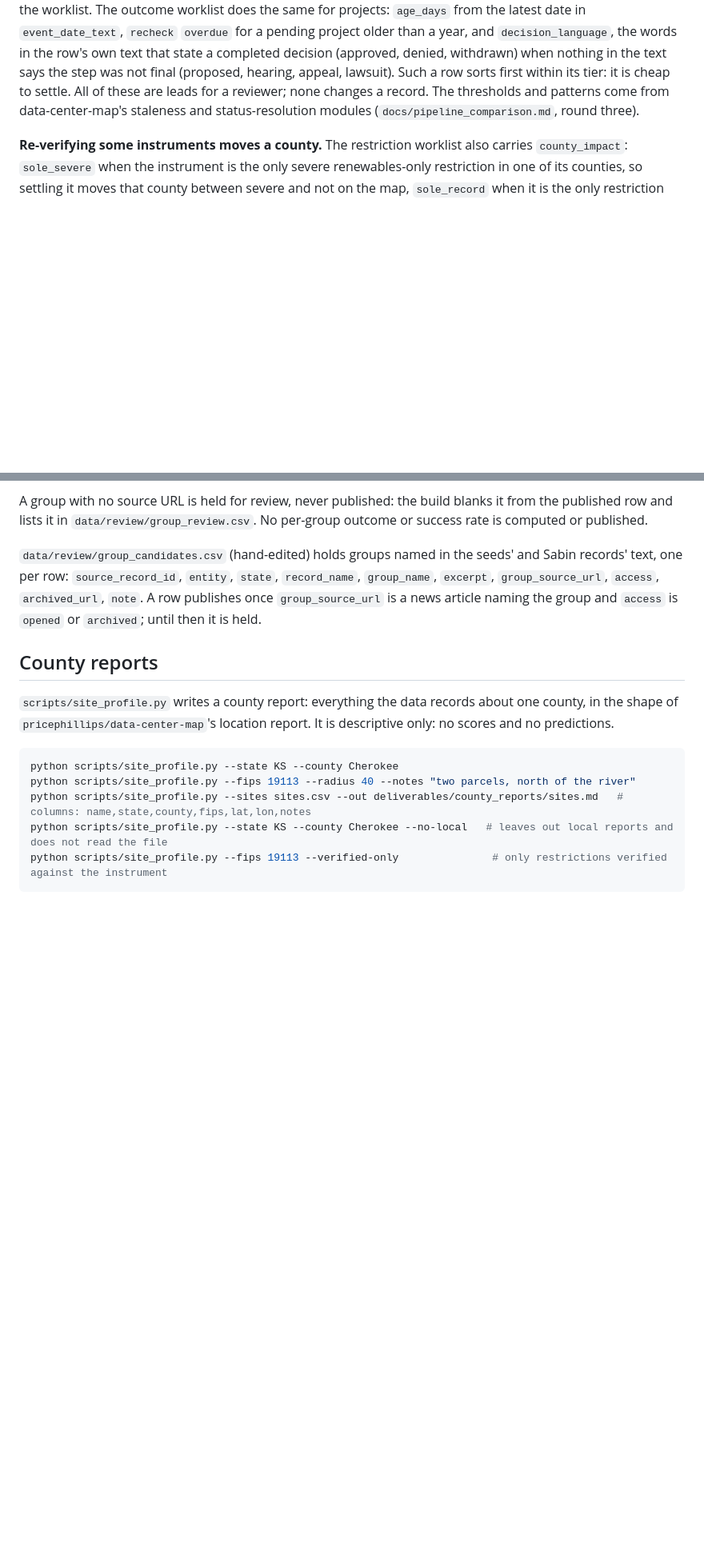
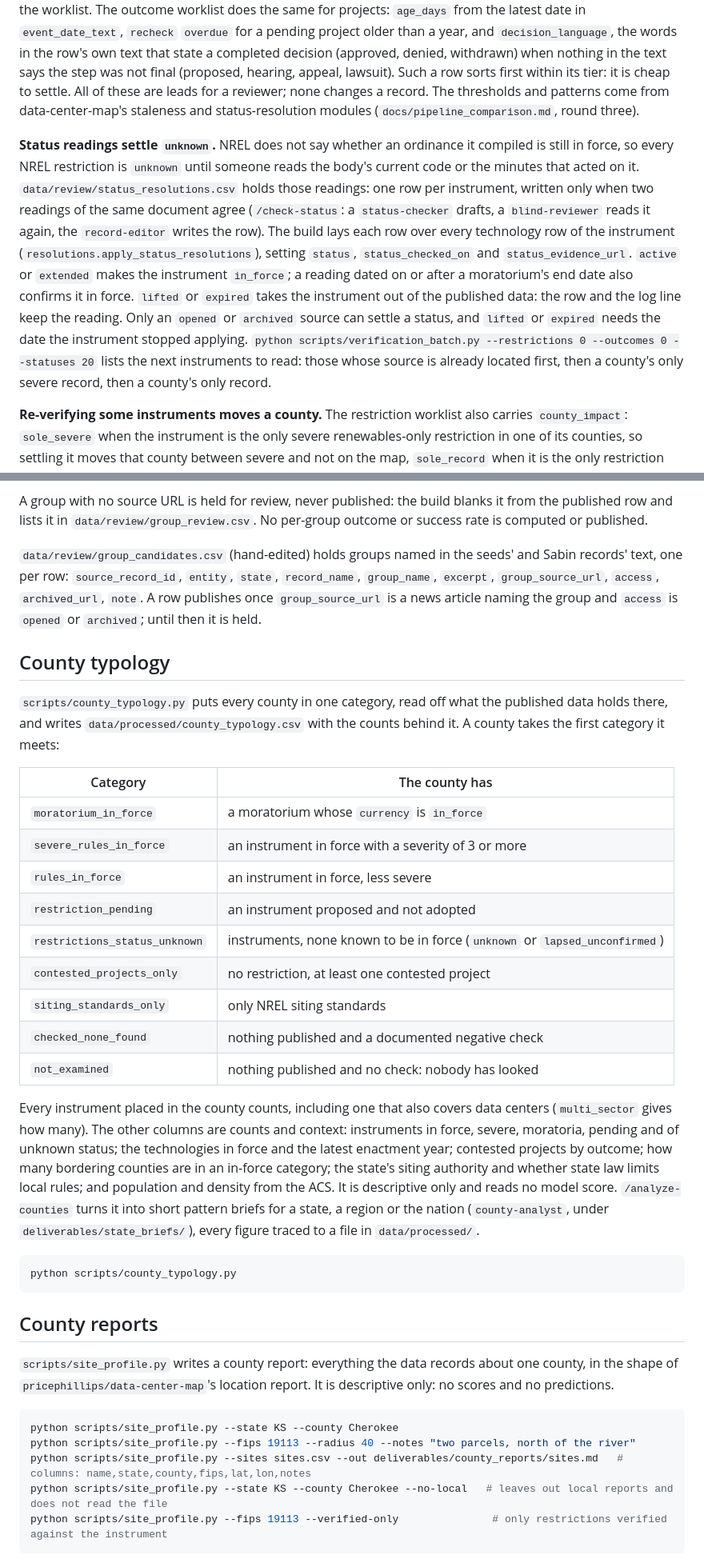
Before and after one commit to pricephillips/renewable-opposition, a Markdown page: README.md, 2 parts joined by grey strips. Shown at 80% size. Drawn GitHub-style; blank space fills up the shorter version.

Commit message:
Document the typology, status readings and county sweeps in the README
Adds a "County typology" section with the category table, a paragraph on
status readings under "Counting and verification", the typology file in the
outputs list, and the new agents and commands under "Agent review".

Co-Authored-By: Claude Opus 5.5 <noreply@anthropic.com>
Claude-Session: https://claude.ai/code/session_01NJWbkoHtNChAFFjQ4Wfqfz

````diff
--- a/README.md
+++ b/README.md
@@ -184,6 +184,24 @@ it is cheap to settle. All of these are leads for a reviewer; none changes a
 record. The thresholds and patterns come from data-center-map's staleness and
 status-resolution modules (`docs/pipeline_comparison.md`, round three).
 
+**Status readings settle `unknown`.** NREL does not say whether an ordinance
+it compiled is still in force, so every NREL restriction is `unknown` until
+someone reads the body's current code or the minutes that acted on it.
+`data/review/status_resolutions.csv` holds those readings: one row per
+instrument, written only when two readings of the same document agree
+(`/check-status`: a `status-checker` drafts, a `blind-reviewer` reads it again,
+the `record-editor` writes the row). The build lays each row over every
+technology row of the instrument (`resolutions.apply_status_resolutions`),
+setting `status`, `status_checked_on` and `status_evidence_url`. `active` or
+`extended` makes the instrument `in_force`; a reading dated on or after a
+moratorium's end date also confirms it in force. `lifted` or `expired` takes
+the instrument out of the published data: the row and the log line keep the
+reading. Only an `opened` or `archived` source can settle a status, and
+`lifted` or `expired` needs the date the instrument stopped applying.
+`python scripts/verification_batch.py --restrictions 0 --outcomes 0 --statuses 20`
+lists the next instruments to read: those whose source is already located
+first, then a county's only severe record, then a county's only record.
+
 **Re-verifying some instruments moves a county.** The restriction worklist
 also carries `county_impact`: `sole_severe` when the instrument is the only
 severe renewables-only restriction in one of its counties, so settling it
@@ -587,6 +606,39 @@ A group with no source URL is held for review, never published: the build blanks
 
 `data/review/group_candidates.csv` (hand-edited) holds groups named in the seeds' and Sabin records' text, one per row: `source_record_id`, `entity`, `state`, `record_name`, `group_name`, `excerpt`, `group_source_url`, `access`, `archived_url`, `note`. A row publishes once `group_source_url` is a news article naming the group and `access` is `opened` or `archived`; until then it is held.
 
+## County typology
+
+`scripts/county_typology.py` puts every county in one category, read off what
+the published data holds there, and writes `data/processed/county_typology.csv`
+with the counts behind it. A county takes the first category it meets:
+
+| Category | The county has |
+|---|---|
+| `moratorium_in_force` | a moratorium whose `currency` is `in_force` |
+| `severe_rules_in_force` | an instrument in force with a severity of 3 or more |
+| `rules_in_force` | an instrument in force, less severe |
+| `restriction_pending` | an instrument proposed and not adopted |
+| `restrictions_status_unknown` | instruments, none known to be in force (`unknown` or `lapsed_unconfirmed`) |
+| `contested_projects_only` | no restriction, at least one contested project |
+| `siting_standards_only` | only NREL siting standards |
+| `checked_none_found` | nothing published and a documented negative check |
+| `not_examined` | nothing published and no check: nobody has looked |
+
+Every instrument placed in the county counts, including one that also covers
+data centers (`multi_sector` gives how many). The other columns are counts and
+context: instruments in force, severe, moratoria, pending and of unknown
+status; the technologies in force and the latest enactment year; contested
+projects by outcome; how many bordering counties are in an in-force category;
+the state's siting authority and whether state law limits local rules; and
+population and density from the ACS. It is descriptive only and reads no model
+score. `/analyze-counties` turns it into short pattern briefs for a state, a
+region or the nation (`county-analyst`, under `deliverables/state_briefs/`),
+every figure traced to a file in `data/processed/`.
+
+```bash
+python scripts/county_typology.py
+```
+
 ## County reports
 
 `scripts/site_profile.py` writes a county report: everything the data records
````
Also changed, not shown: other parts of README.md (+2 -1 lines).
